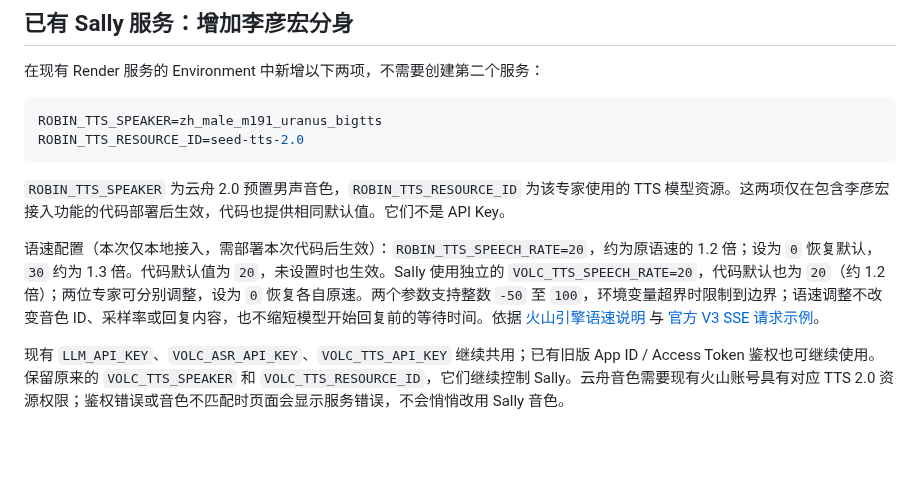
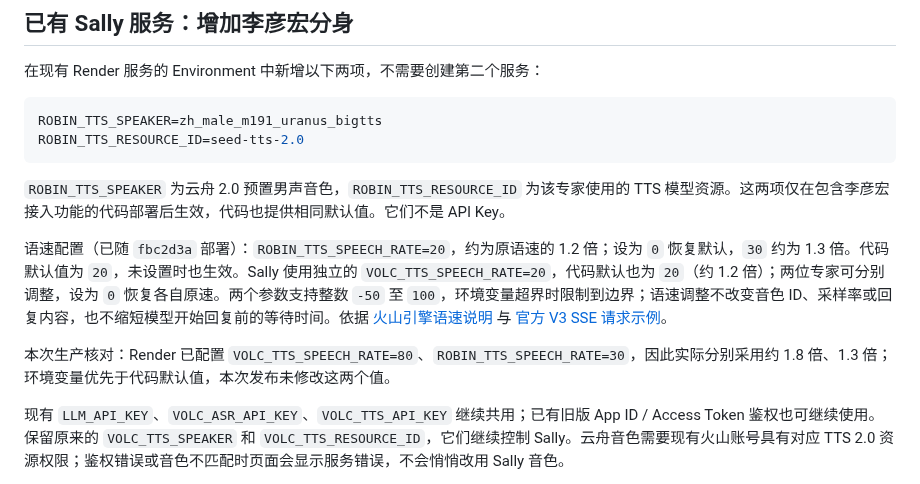
Before and after one commit to Arianator-SalD/zhishengji, a Markdown page: RENDER部署.md, the part around the change. Rendered like a GitHub page; blank space fills up the shorter version.

```diff
--- a/RENDER部署.md
+++ b/RENDER部署.md
@@ -15,7 +15,9 @@ ROBIN_TTS_RESOURCE_ID=seed-tts-2.0
 
 `ROBIN_TTS_SPEAKER` 为云舟 2.0 预置男声音色，`ROBIN_TTS_RESOURCE_ID` 为该专家使用的 TTS 模型资源。这两项仅在包含李彦宏接入功能的代码部署后生效，代码也提供相同默认值。它们不是 API Key。
 
-语速配置（本次仅本地接入，需部署本次代码后生效）：`ROBIN_TTS_SPEECH_RATE=20`，约为原语速的 1.2 倍；设为 `0` 恢复默认，`30` 约为 1.3 倍。代码默认值为 `20`，未设置时也生效。Sally 使用独立的 `VOLC_TTS_SPEECH_RATE=20`，代码默认也为 `20`（约 1.2 倍）；两位专家可分别调整，设为 `0` 恢复各自原速。两个参数支持整数 `-50` 至 `100`，环境变量超界时限制到边界；语速调整不改变音色 ID、采样率或回复内容，也不缩短模型开始回复前的等待时间。依据 [火山引擎语速说明](https://www.volcengine.com/docs/6348/1807452?lang=zh) 与 [官方 V3 SSE 请求示例](https://github.com/bytedance/agentkit-samples/blob/main/skills/byted-text-to-speech/scripts/text_to_speech.py)。
+语速配置（已随 `fbc2d3a` 部署）：`ROBIN_TTS_SPEECH_RATE=20`，约为原语速的 1.2 倍；设为 `0` 恢复默认，`30` 约为 1.3 倍。代码默认值为 `20`，未设置时也生效。Sally 使用独立的 `VOLC_TTS_SPEECH_RATE=20`，代码默认也为 `20`（约 1.2 倍）；两位专家可分别调整，设为 `0` 恢复各自原速。两个参数支持整数 `-50` 至 `100`，环境变量超界时限制到边界；语速调整不改变音色 ID、采样率或回复内容，也不缩短模型开始回复前的等待时间。依据 [火山引擎语速说明](https://www.volcengine.com/docs/6348/1807452?lang=zh) 与 [官方 V3 SSE 请求示例](https://github.com/bytedance/agentkit-samples/blob/main/skills/byted-text-to-speech/scripts/text_to_speech.py)。
+
+本次生产核对：Render 已配置 `VOLC_TTS_SPEECH_RATE=80`、`ROBIN_TTS_SPEECH_RATE=30`，因此实际分别采用约 1.8 倍、1.3 倍；环境变量优先于代码默认值，本次发布未修改这两个值。
 
 现有 `LLM_API_KEY`、`VOLC_ASR_API_KEY`、`VOLC_TTS_API_KEY` 继续共用；已有旧版 App ID / Access Token 鉴权也可继续使用。保留原来的 `VOLC_TTS_SPEAKER` 和 `VOLC_TTS_RESOURCE_ID`，它们继续控制 Sally。云舟音色需要现有火山账号具有对应 TTS 2.0 资源权限；鉴权错误或音色不匹配时页面会显示服务错误，不会悄悄改用 Sally 音色。
 
```
Also changed, not shown: 迭代日志.md (+5 -5 lines).
